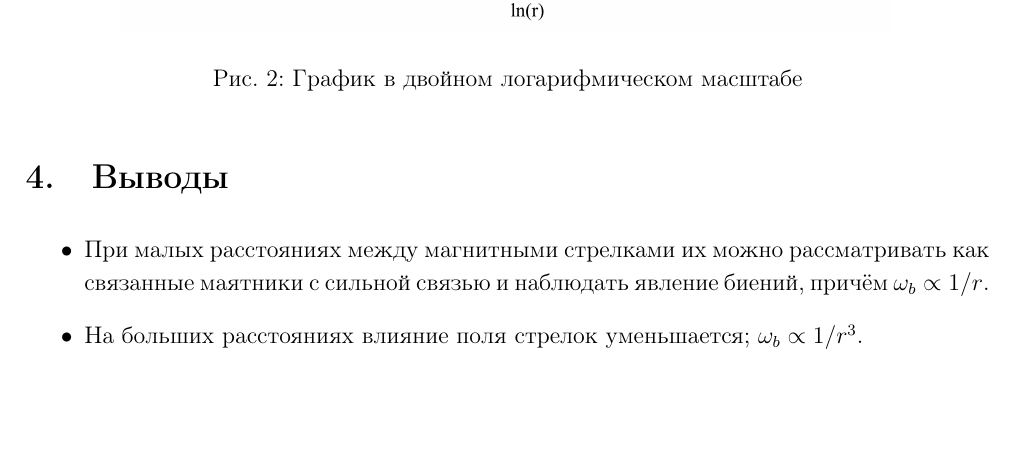
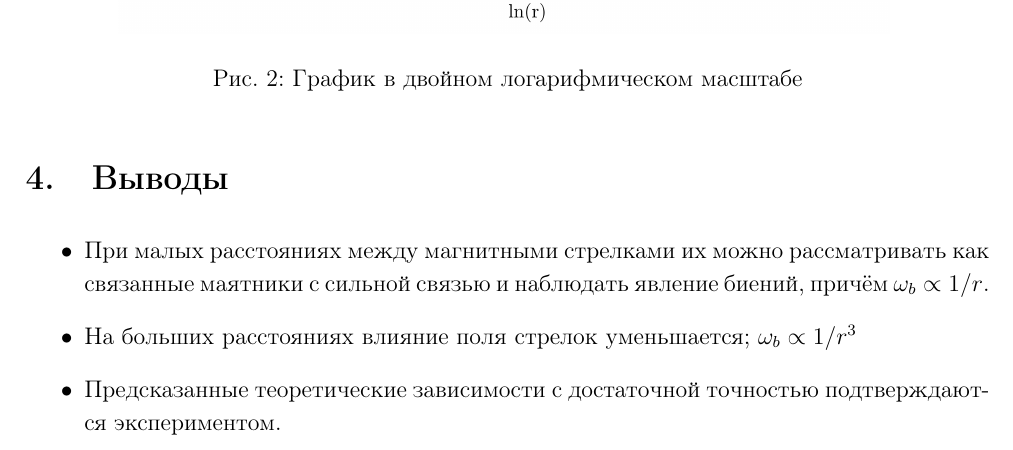
Before and after one commit to citizen-seven/genphys3-exam, a LaTeX document (Chosen question/Paper.tex): part of page 5 of 5, cut so that both start at the same text, the shorter picture padded with empty space. Compiled offline with pdfLaTeX.

Commit message:
Latex font in the picture, conclusion

```diff
--- a/Chosen question/Paper.tex
+++ b/Chosen question/Paper.tex
@@ -176,7 +176,9 @@ $\ln T$ & 1.05  & 1.13  & 1.20  & 1.28  & 1.32  & 1.39  & 1.43  & 1.49  & 1.55
 \begin{itemize}
 \item При малых расстояниях между магнитными стрелками их можно рассматривать как связанные маятники с сильной связью и наблюдать явление биений, причём $\omega_b \propto 1/r$.
 
-\item На больших расстояниях влияние поля стрелок уменьшается; $\omega_b \propto 1/r^3$.
+\item На больших расстояниях влияние поля стрелок уменьшается; $\omega_b \propto 1/r^3$
+
+\item Предсказанные теоретические зависимости с достаточной точностью подтверждаются экспериментом.
 \end{itemize}
 
 \end{document}
```
Also changed, not shown: Chosen question/Logarithmic.png, Chosen question/Paper.pdf.
